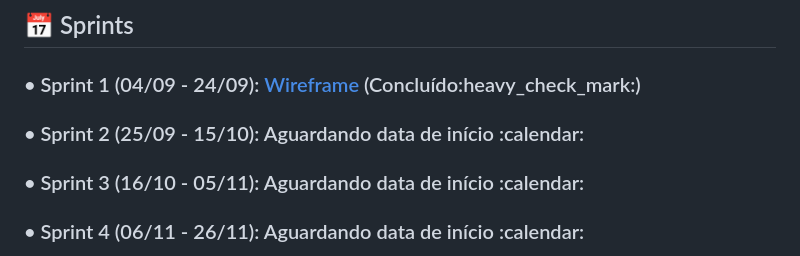
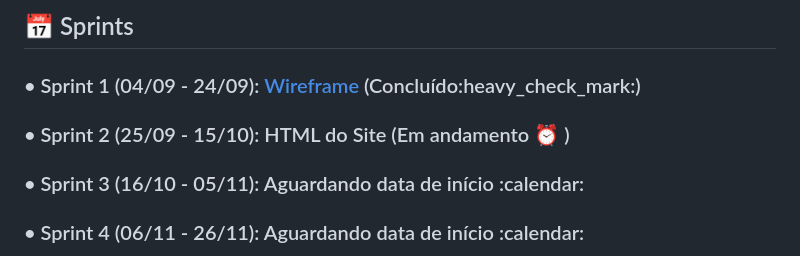
Before and after one commit to GrupoAda1/API_Grupo_Ada, a Markdown page: README.md, the part around the change. Rendered like a GitHub page.

Commit message:
feat: working on sprint 2

```diff
--- a/README.md
+++ b/README.md
@@ -63,7 +63,7 @@
 
 ## 📅 Sprints
 <h3>• Sprint 1 (04/09 - 24/09): <a href="#-wireframe">Wireframe</a> (Concluído:heavy_check_mark:) </h3>
-<h3>• Sprint 2 (25/09 - 15/10): Aguardando data de início :calendar:</h3>
+<h3>• Sprint 2 (25/09 - 15/10): HTML do Site (Em andamento ⏰ ) </h3>
 <h3>• Sprint 3 (16/10 - 05/11): Aguardando data de início :calendar:</h3>
 <h3>• Sprint 4 (06/11 - 26/11): Aguardando data de início :calendar:</h3>
 <br>
```
